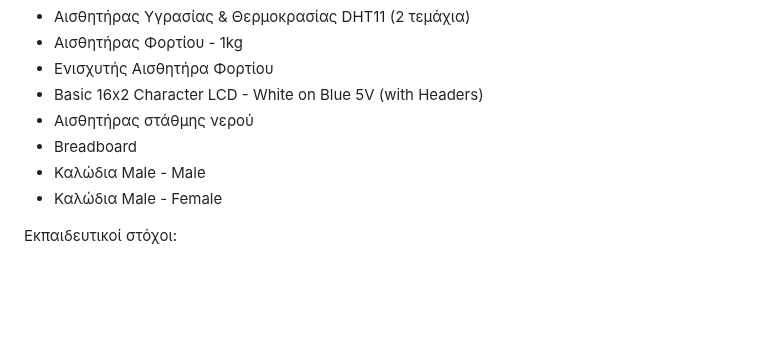
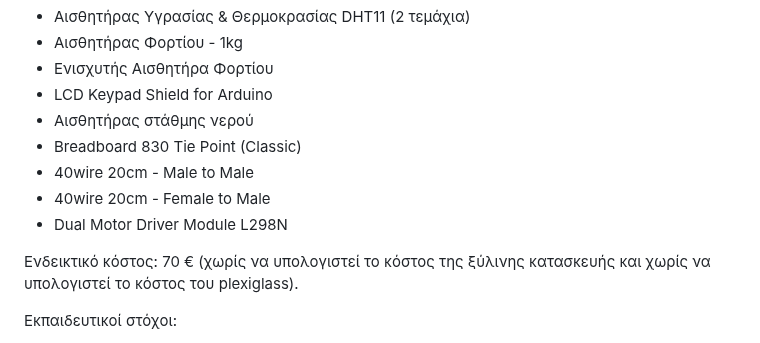
Before and after one commit to esplerou/afalatosi2024, a Markdown page: README.md, the part around the change. Rendered like a GitHub page; blank space fills up the shorter version.

```diff
--- a/README.md
+++ b/README.md
@@ -16,12 +16,14 @@
 * Αισθητήρας Υγρασίας & Θερμοκρασίας DHT11 (2 τεμάχια)
 * Αισθητήρας Φορτίου - 1kg
 * Ενισχυτής Αισθητήρα Φορτίου
-* Basic 16x2 Character LCD - White on Blue 5V (with Headers)
+* LCD Keypad Shield for Arduino
 * Αισθητήρας στάθμης νερού
-* Breadboard
-* Καλώδια Male - Male
-* Καλώδια Male - Female
+* Breadboard 830 Tie Point (Classic)
+* 40wire 20cm - Male to Male
+* 40wire 20cm - Female to Μale
+* Dual Motor Driver Module L298N
 
+Ενδεικτικό κόστος: 70 € (χωρίς να υπολογιστεί το κόστος της ξύλινης κατασκευής και χωρίς να υπολογιστεί το κόστος του plexiglass).
 
 Εκπαιδευτικοί στόχοι:
 * Να γνωρίσουν οι μαθητές πώς λειτουργεί η αφαλάτωση
```
